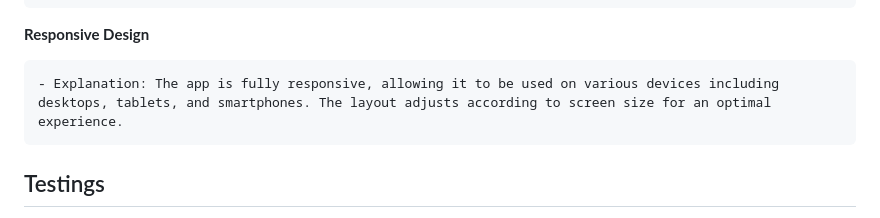
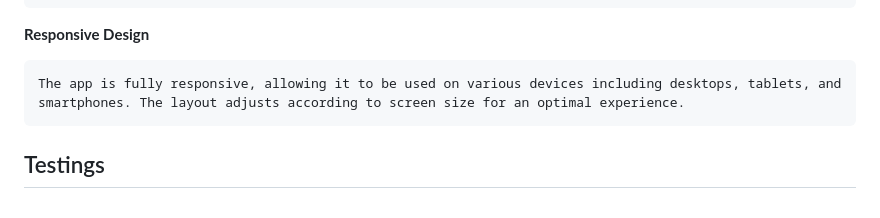
Before and after one commit to annabellaals/bella-task, a Markdown page: README.md, the part around the change. Drawn GitHub-style.

```diff
--- a/README.md
+++ b/README.md
@@ -34,7 +34,7 @@ Bella's To Do App is a responsive to-do list application built using JavaScript,
 
 **Responsive Design**
 
-    - Explanation: The app is fully responsive, allowing it to be used on various devices including desktops, tablets, and smartphones. The layout adjusts according to screen size for an optimal experience.
+    The app is fully responsive, allowing it to be used on various devices including desktops, tablets, and smartphones. The layout adjusts according to screen size for an optimal experience.
 
 ## Testings ##
 The app provides a seamless user experience, allowing users to efficiently manage their tasks. It functions as intended, enabling users to add new tasks, remove completed or unnecessary tasks, and permanently save their list for later access. All buttons are fully functional, offering users an intuitive way to interact with the app and maintain an organized list of tasks. The responsive design ensures a consistent experience across different devices, making the app easy to use whether on a desktop, tablet, or smartphone.
```
